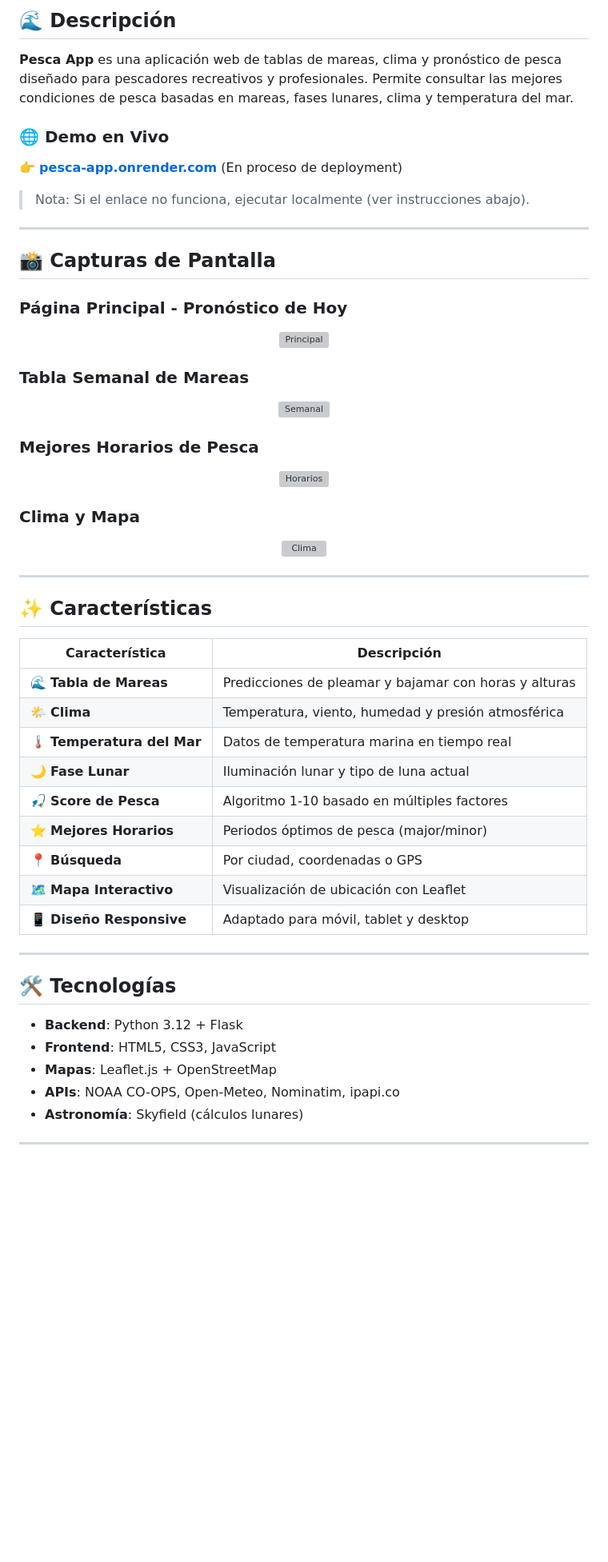
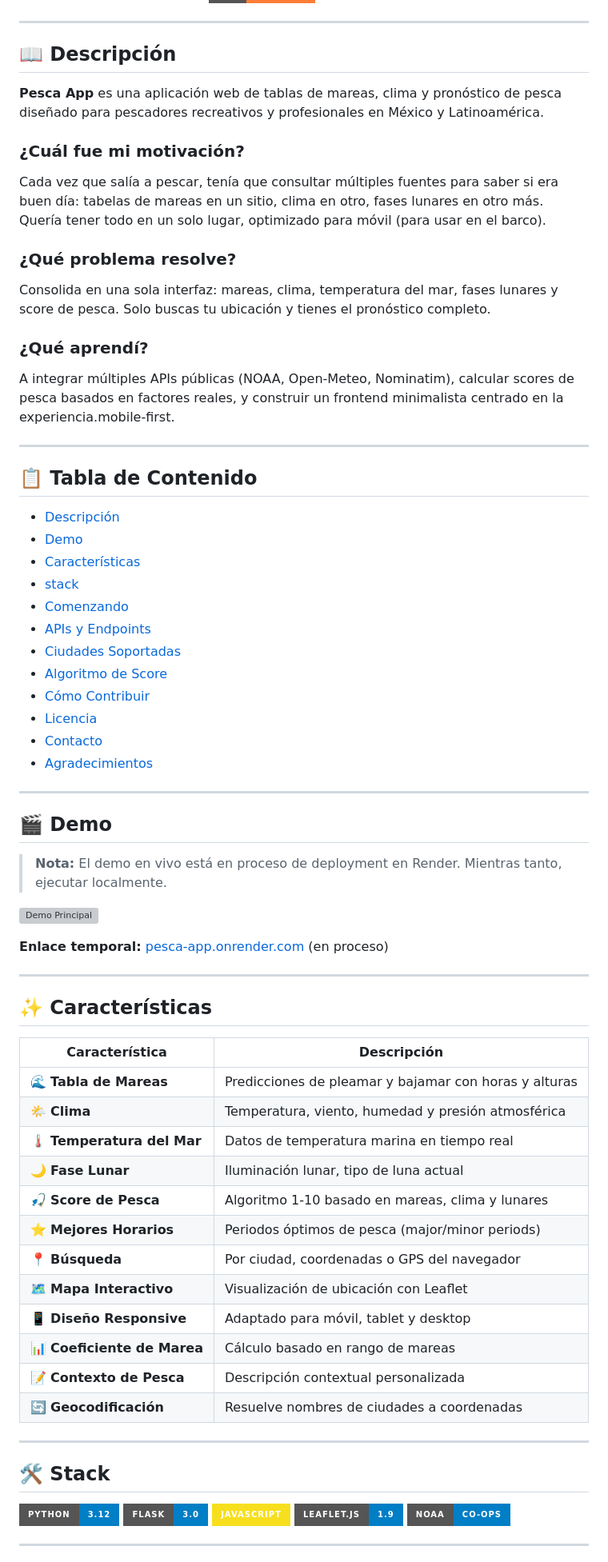
Before and after one commit to oscaromargp/pesca-app, a Markdown page: README.md, the part around one of its changes. Shown at 80% size. GitHub-like rendering; badges without logos; blank space fills up the shorter version; grey boxes are pictures that could not be loaded.

Commit message:
docs: update README following nexus-os template style

```diff
--- a/README.md
+++ b/README.md
@@ -12,38 +13,46 @@
 </p>
-
-## 🌊 Descripción
-
-**Pesca App** es una aplicación web de tablas de mareas, clima y pronóstico de pesca diseñado para pescadores recreativos y profesionales. Permite consultar las mejores condiciones de pesca basadas en mareas, fases lunares, clima y temperatura del mar.
-
-### 🌐 Demo en Vivo
-
-👉 **[pesca-app.onrender.com](https://pesca-app.onrender.com)** (En proceso de deployment)
-
-> Nota: Si el enlace no funciona, ejecutar localmente (ver instrucciones abajo).
 
 ---
 
-## 📸 Capturas de Pantalla
+## 📖 Descripción
 
-### Página Principal - Pronóstico de Hoy
-<p align="center">
-  <img src="https://via.placeholder.com/800x500/1E293B/0EA5E9?text=Principal+-+Pron%C3%B3stico+de+Pesca" alt="Principal" width="100%"/>
-</p>
+**Pesca App** es una aplicación web de tablas de mareas, clima y pronóstico de pesca diseñado para pescadores recreativos y profesionales en México y Latinoamérica.
 
-### Tabla Semanal de Mareas
-<p align="center">
-  <img src="https://via.placeholder.com/800x500/1E293B/0EA5E9?text=Tabla+Semanal+de+Mareas" alt="Semanal" width="100%"/>
-</p>
+### ¿Cuál fue mi motivación?
+Cada vez que salía a pescar, tenía que consultar múltiples fuentes para saber si era buen día: tabelas de mareas en un sitio, clima en otro, fases lunares en otro más. Quería tener todo en un solo lugar, optimizado para móvil (para usar en el barco).
 
-### Mejores Horarios de Pesca
-<p align="center">
-  <img src="https://via.placeholder.com/800x500/1E293B/0EA5E9?text=Mejores+Horarios+de+Pesca" alt="Horarios" width="100%"/>
-</p>
+### ¿Qué problema resolve?
+Consolida en una sola interfaz: mareas, clima, temperatura del mar, fases lunares y score de pesca. Solo buscas tu ubicación y tienes el pronóstico completo.
 
-### Clima y Mapa
-<p align="center">
-  <img src="https://via.placeholder.com/800x500/1E293B/0EA5E9?text=Clima+y+Mapa+Interactivo" alt="Clima" width="100%"/>
-</p>
+### ¿Qué aprendí?
+A integrar múltiples APIs públicas (NOAA, Open-Meteo, Nominatim), calcular scores de pesca basados en factores reales, y construir un frontend minimalista centrado en la experiencia.mobile-first.
+
+---
+
+## 📋 Tabla de Contenido
+
+- [Descripción](#-descripción)
+- [Demo](#-demo)
+- [Características](#-características)
+- [stack](#-stack)
+- [Comenzando](#-comenzando)
+- [APIs y Endpoints](#-apis-y-endpoints)
+- [Ciudades Soportadas](#-ciudades-soportadas)
+- [Algoritmo de Score](#-algoritmo-de-score)
+- [Cómo Contribuir](#-cómo-contribuir)
+- [Licencia](#-licencia)
+- [Contacto](#-contacto)
+- [Agradecimientos](#-agradecimientos)
+
+---
+
+## 🎬 Demo
+
+> **Nota:** El demo en vivo está en proceso de deployment en Render. Mientras tanto, ejecutar localmente.
+
+[![Demo Principal](https://via.placeholder.com/800x500/1E293B/0EA5E9?text=Demo+Pesca+App)](https://via.placeholder.com/800x500)
+
+**Enlace temporal:** [pesca-app.onrender.com](https://pesca-app.onrender.com) (en proceso)
 
 ---
 
@@ -54,22 +63,25 @@
 | 🌊 **Tabla de Mareas** | Predicciones de pleamar y bajamar con horas y alturas |
 | 🌤️ **Clima** | Temperatura, viento, humedad y presión atmosférica |
 | 🌡️ **Temperatura del Mar** | Datos de temperatura marina en tiempo real |
-| 🌙 **Fase Lunar** | Iluminación lunar y tipo de luna actual |
-| 🎣 **Score de Pesca** | Algoritmo 1-10 basado en múltiples factores |
-| ⭐ **Mejores Horarios** | Periodos óptimos de pesca (major/minor) |
-| 📍 **Búsqueda** | Por ciudad, coordenadas o GPS |
+| 🌙 **Fase Lunar** | Iluminación lunar, tipo de luna actual |
+| 🎣 **Score de Pesca** | Algoritmo 1-10 basado en mareas, clima y lunares |
+| ⭐ **Mejores Horarios** | Periodos óptimos de pesca (major/minor periods) |
+| 📍 **Búsqueda** | Por ciudad, coordenadas o GPS del navegador |
 | 🗺️ **Mapa Interactivo** | Visualización de ubicación con Leaflet |
 | 📱 **Diseño Responsive** | Adaptado para móvil, tablet y desktop |
+| 📊 **Coeficiente de Marea** | Cálculo basado en rango de mareas |
+| 📝 **Contexto de Pesca** | Descripción contextual personalizada |
+| 🔄 **Geocodificación** | Resuelve nombres de ciudades a coordenadas |
 
 ---
 
-## 🛠️ Tecnologías
+## 🛠️ Stack
 
-- **Backend**: Python 3.12 + Flask
-- **Frontend**: HTML5, CSS3, JavaScript
-- **Mapas**: Leaflet.js + OpenStreetMap
-- **APIs**: NOAA CO-OPS, Open-Meteo, Nominatim, ipapi.co
-- **Astronomía**: Skyfield (cálculos lunares)
+[![Python](https://img.shields.io/badge/python-3.12-blue?style=for-the-badge&logo=python)](https://python.org)
+[![Flask](https://img.shields.io/badge/Flask-3.0-blue?style=for-the-badge)](https://flask.palletsprojects.com)
+[![JavaScript](https://img.shields.io/badge/JavaScript-F7DF1E?style=for-the-badge&logo=javascript)](https://javascript.com)
+[![Leaflet](https://img.shields.io/badge/Leaflet.js-1.9-blue?style=for-the-badge)](https://leafletjs.com)
+[![NOAA](https://img.shields.io/badge/NOAA-Co--Ops-blue?style=for-the-badge)](https://tidesandcurrents.noaa.gov)
 
 ---
 
```
Also changed, not shown: other parts of README.md (+125 -78 lines).
